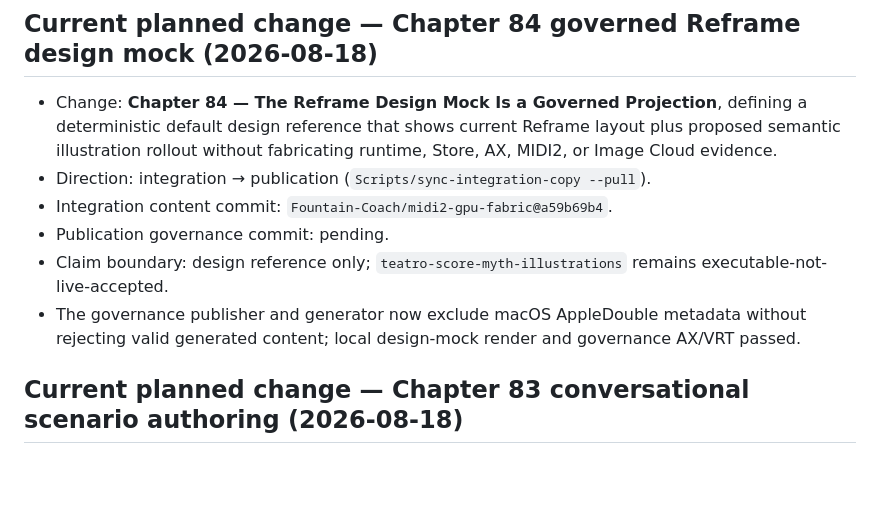
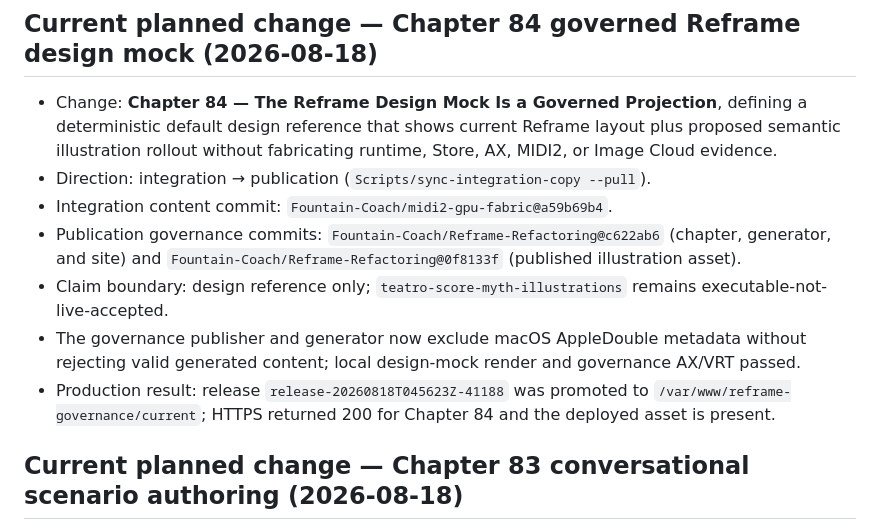
Before and after one commit to Fountain-Coach/Reframe-Refactoring, a Markdown page: SOURCE.md, the part around the change. Drawn GitHub-style; blank space fills up the shorter version.

Commit message:
Record design mock publication result

```diff
--- a/SOURCE.md
+++ b/SOURCE.md
@@ -7,10 +7,13 @@
   Store, AX, MIDI2, or Image Cloud evidence.
 - Direction: integration → publication (`Scripts/sync-integration-copy --pull`).
 - Integration content commit: `Fountain-Coach/midi2-gpu-fabric@a59b69b4`.
-- Publication governance commit: pending.
+- Publication governance commits: `Fountain-Coach/Reframe-Refactoring@c622ab6` (chapter, generator, and site) and
+  `Fountain-Coach/Reframe-Refactoring@0f8133f` (published illustration asset).
 - Claim boundary: design reference only; `teatro-score-myth-illustrations` remains executable-not-live-accepted.
 - The governance publisher and generator now exclude macOS AppleDouble metadata without rejecting valid generated
   content; local design-mock render and governance AX/VRT passed.
+- Production result: release `release-20260818T045623Z-41188` was promoted to
+  `/var/www/reframe-governance/current`; HTTPS returned 200 for Chapter 84 and the deployed asset is present.
 
 ## Current planned change — Chapter 83 conversational scenario authoring (2026-08-18)
 
```
Also changed, not shown: PLANS.md (+6 -1 lines).
